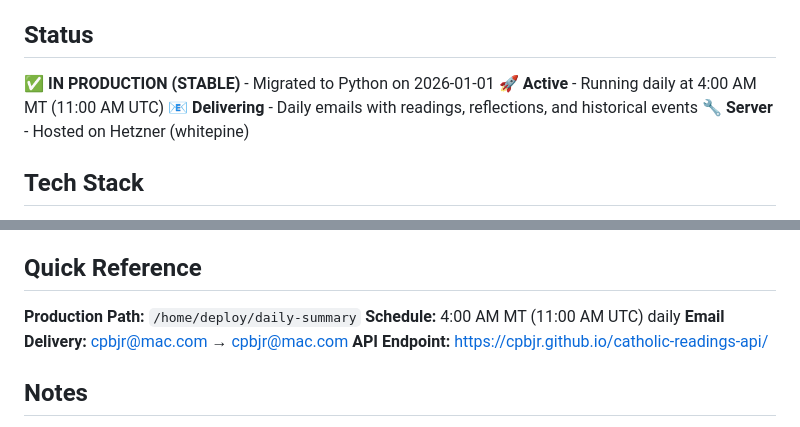
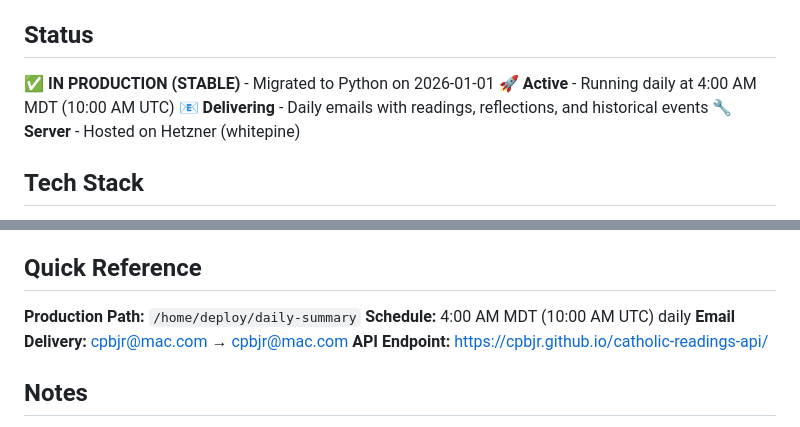
Before and after one commit to cpbjr/daily-spiritual-note, a Markdown page: .agent/README.md, 2 parts joined by grey strips. Drawn GitHub-style.

Commit message:
chore: update cron schedule to 4:00 AM MDT (10:00 UTC)
Changed email delivery from 11:00 UTC (4am MST/5am MDT) to 10:00 UTC
to deliver at 4:00 AM Mountain Daylight Time during summer months.

Co-Authored-By: Claude Sonnet 4.6 <noreply@anthropic.com>

```diff
--- a/.agent/README.md
+++ b/.agent/README.md
@@ -11,7 +11,7 @@ Daily Catholic readings delivery with AI-generated spiritual content, migrated f
 ## Status
 
 ✅ **IN PRODUCTION (STABLE)** - Migrated to Python on 2026-01-01
-🚀 **Active** - Running daily at 4:00 AM MT (11:00 AM UTC)
+🚀 **Active** - Running daily at 4:00 AM MDT (10:00 AM UTC)
 📧 **Delivering** - Daily emails with readings, reflections, and historical events
 🔧 **Server** - Hosted on Hetzner (whitepine)
 
@@ -83,7 +83,7 @@ See [System/current-issue.md](System/current-issue.md) for complete technical an
 ## Quick Reference
 
 **Production Path:** `/home/deploy/daily-summary`
-**Schedule:** 4:00 AM MT (11:00 AM UTC) daily
+**Schedule:** 4:00 AM MDT (10:00 AM UTC) daily
 **Email Delivery:** cpbjr@mac.com → cpbjr@mac.com
 **API Endpoint:** https://cpbjr.github.io/catholic-readings-api/
 
```
